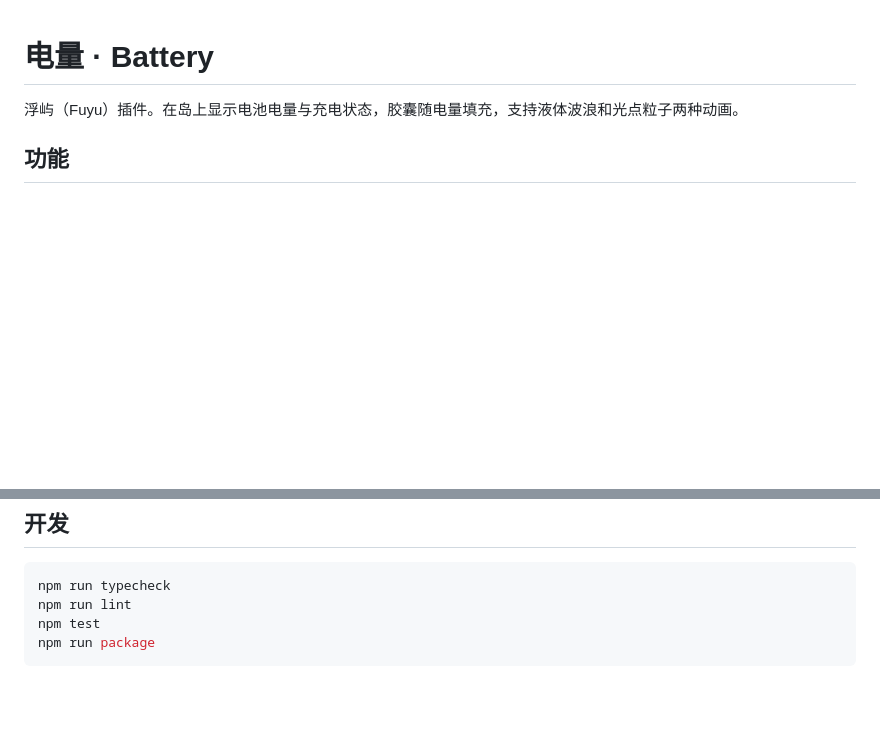
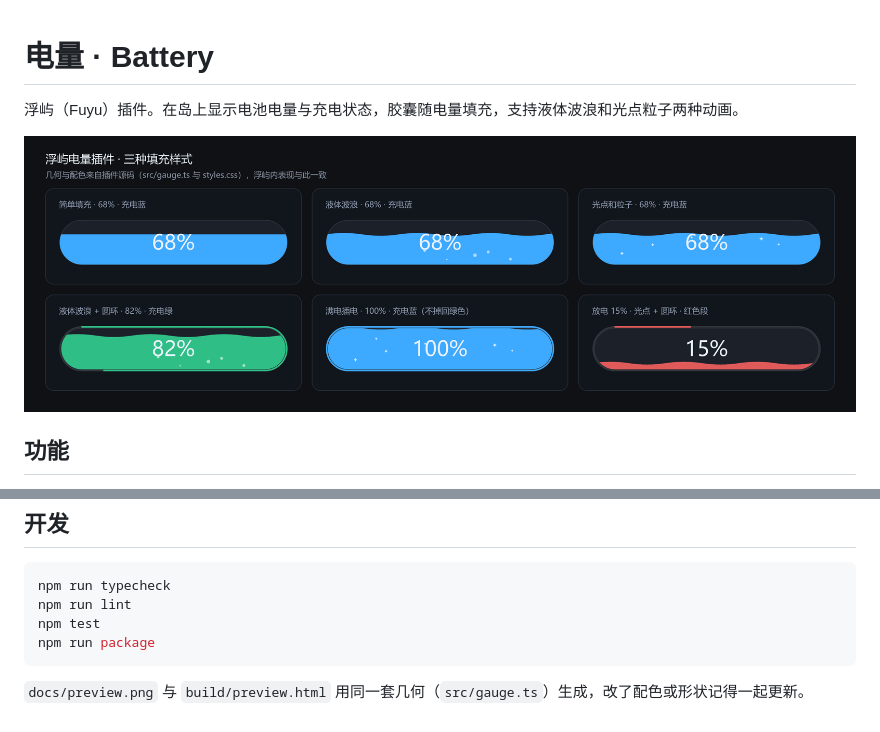
Before and after one commit to wai023/battery, a Markdown page: README.md, 2 parts joined by grey strips. Drawn GitHub-style; pictures changed too: docs/preview.png (added); blank space fills up the shorter version.

Commit message:
docs: add preview image at the top of README

````diff
--- a/README.md
+++ b/README.md
@@ -1,6 +1,8 @@
 # 电量 · Battery
 
 浮屿（Fuyu）插件。在岛上显示电池电量与充电状态，胶囊随电量填充，支持液体波浪和光点粒子两种动画。
+
+![三种填充样式](docs/preview.png)
 
 ## 功能
 
@@ -55,3 +57,5 @@ npm run lint
 npm test
 npm run package
 ```
+
+`docs/preview.png` 与 `build/preview.html` 用同一套几何（`src/gauge.ts`）生成，改了配色或形状记得一起更新。
````
Also changed, not shown: 1 other file.
